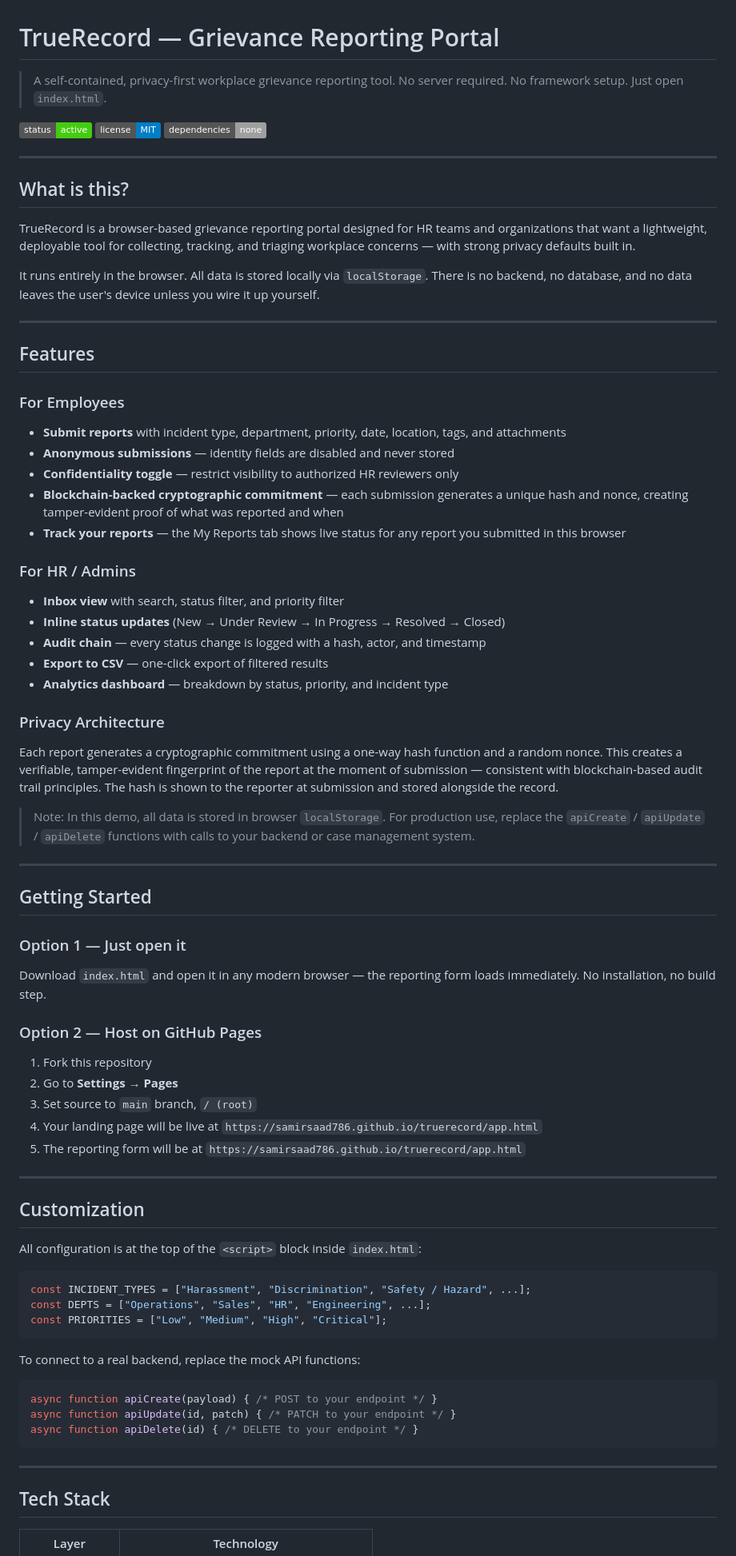
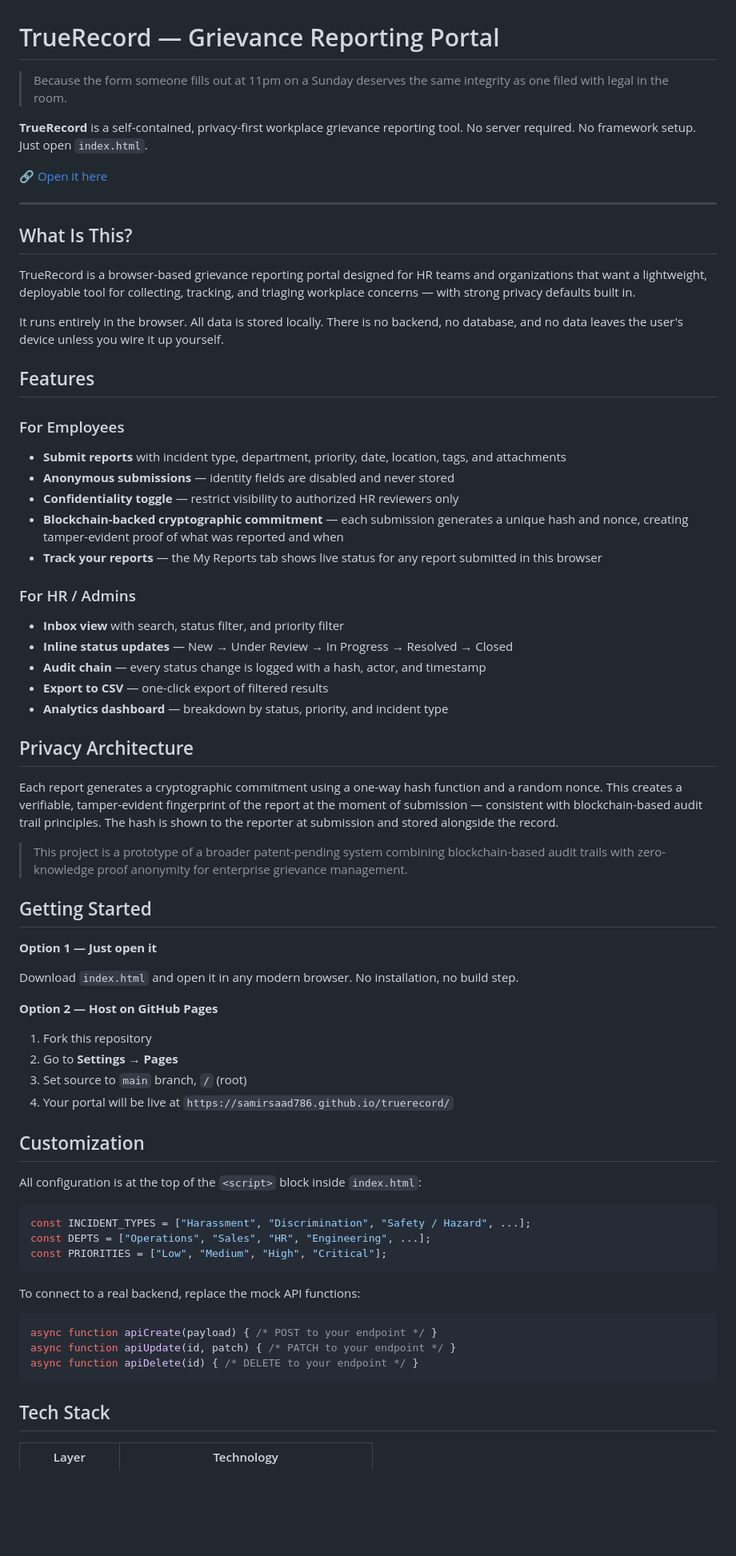
Before and after one commit to SamirSaad786/truerecord, a Markdown page: README.md, the part around one of its changes. Shown at 80% size. Rendered like a GitHub page; badges without logos; blank space fills up the shorter version.

````diff
--- a/README.md
+++ b/README.md
@@ -1,18 +1,18 @@
 # TrueRecord — Grievance Reporting Portal
 
-> A self-contained, privacy-first workplace grievance reporting tool. No server required. No framework setup. Just open `index.html`.
+> Because the form someone fills out at 11pm on a Sunday deserves the same integrity as one filed with legal in the room.
 
-![Status](https://img.shields.io/badge/status-active-brightgreen) ![License](https://img.shields.io/badge/license-MIT-blue) ![No dependencies](https://img.shields.io/badge/dependencies-none-lightgrey)
+**TrueRecord** is a self-contained, privacy-first workplace grievance reporting tool. No server required. No framework setup. Just open `index.html`.
+
+🔗 [Open it here](https://samirsaad786.github.io/truerecord/)
 
 ---
 
-## What is this?
+## What Is This?
 
 TrueRecord is a browser-based grievance reporting portal designed for HR teams and organizations that want a lightweight, deployable tool for collecting, tracking, and triaging workplace concerns — with strong privacy defaults built in.
 
-It runs entirely in the browser. All data is stored locally via `localStorage`. There is no backend, no database, and no data leaves the user's device unless you wire it up yourself.
-
----
+It runs entirely in the browser. All data is stored locally. There is no backend, no database, and no data leaves the user's device unless you wire it up yourself.
 
 ## Features
 
@@ -21,41 +21,39 @@ It runs entirely in the browser. All data is stored locally via `localStorage`.
 - **Anonymous submissions** — identity fields are disabled and never stored
 - **Confidentiality toggle** — restrict visibility to authorized HR reviewers only
 - **Blockchain-backed cryptographic commitment** — each submission generates a unique hash and nonce, creating tamper-evident proof of what was reported and when
-- **Track your reports** — the My Reports tab shows live status for any report you submitted in this browser
+- **Track your reports** — the My Reports tab shows live status for any report submitted in this browser
 
 ### For HR / Admins
 - **Inbox view** with search, status filter, and priority filter
-- **Inline status updates** (New → Under Review → In Progress → Resolved → Closed)
+- **Inline status updates** — New → Under Review → In Progress → Resolved → Closed
 - **Audit chain** — every status change is logged with a hash, actor, and timestamp
 - **Export to CSV** — one-click export of filtered results
 - **Analytics dashboard** — breakdown by status, priority, and incident type
 
-### Privacy Architecture
+## Privacy Architecture
+
 Each report generates a cryptographic commitment using a one-way hash function and a random nonce. This creates a verifiable, tamper-evident fingerprint of the report at the moment of submission — consistent with blockchain-based audit trail principles. The hash is shown to the reporter at submission and stored alongside the record.
 
-> Note: In this demo, all data is stored in browser `localStorage`. For production use, replace the `apiCreate` / `apiUpdate` / `apiDelete` functions with calls to your backend or case management system.
-
----
+> This project is a prototype of a broader patent-pending system combining blockchain-based audit trails with zero-knowledge proof anonymity for enterprise grievance management.
 
 ## Getting Started
 
-### Option 1 — Just open it
-Download `index.html` and open it in any modern browser — the reporting form loads immediately. No installation, no build step.
+**Option 1 — Just open it**
 
-### Option 2 — Host on GitHub Pages
+Download `index.html` and open it in any modern browser. No installation, no build step.
+
+**Option 2 — Host on GitHub Pages**
+
 1. Fork this repository
 2. Go to **Settings → Pages**
-3. Set source to `main` branch, `/ (root)`
-4. Your landing page will be live at `https://samirsaad786.github.io/truerecord/app.html`
-5. The reporting form will be at `https://samirsaad786.github.io/truerecord/app.html`
-
----
+3. Set source to `main` branch, `/` (root)
+4. Your portal will be live at `https://samirsaad786.github.io/truerecord/`
 
 ## Customization
 
 All configuration is at the top of the `<script>` block inside `index.html`:
 
-```js
+```javascript
 const INCIDENT_TYPES = ["Harassment", "Discrimination", "Safety / Hazard", ...];
 const DEPTS = ["Operations", "Sales", "HR", "Engineering", ...];
 const PRIORITIES = ["Low", "Medium", "High", "Critical"];
@@ -63,14 +61,12 @@ const PRIORITIES = ["Low", "Medium", "High", "Critical"];
 
 To connect to a real backend, replace the mock API functions:
 
-```js
+```javascript
 async function apiCreate(payload) { /* POST to your endpoint */ }
 async function apiUpdate(id, patch) { /* PATCH to your endpoint */ }
 async function apiDelete(id) { /* DELETE to your endpoint */ }
 ```
 
----
-
 ## Tech Stack
 
 | Layer | Technology |
````
Also changed, not shown: other parts of README.md (+14 -25 lines).
